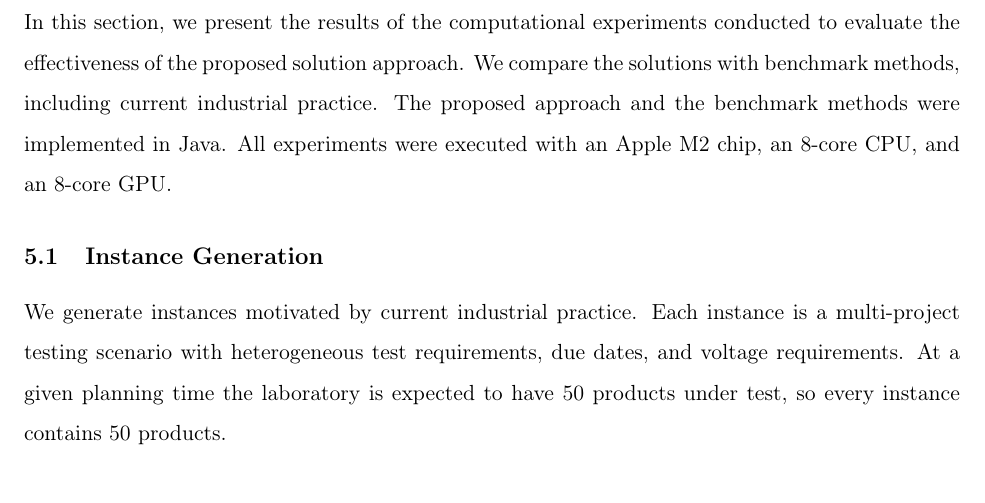
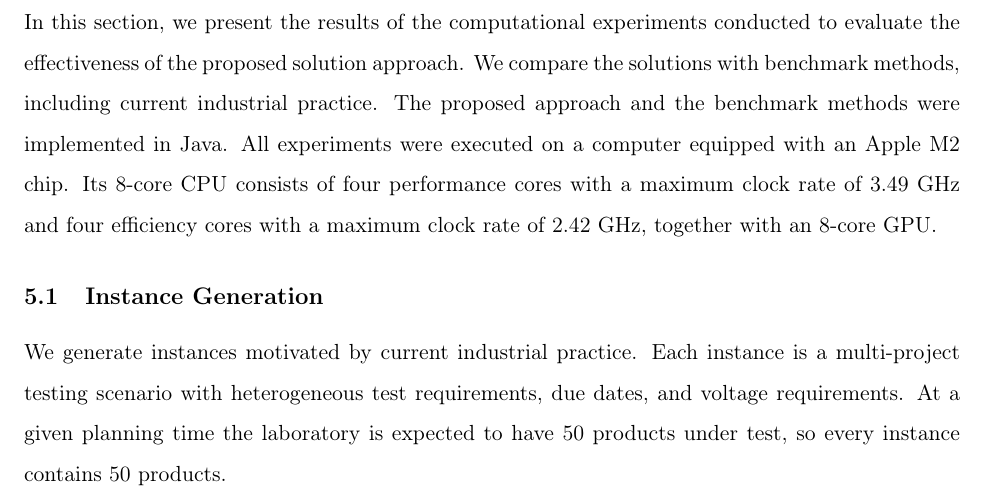
Before and after one commit to nurpercn/final, a LaTeX paper (TCSSOP_manuscript.tex): part of page 29 of 40, cut so that both start at the same text. Compiled offline with pdfLaTeX.

Commit message:
Report the Apple M2 performance and efficiency core clock rates.
Co-authored-by: nurpercn <nurpercn@users.noreply.github.com>

```diff
--- a/TCSSOP_manuscript.tex
+++ b/TCSSOP_manuscript.tex
@@ -927,7 +927,7 @@ Together, the chamber-assignment, sample-size optimization, scheduling, and VNS
 \section{Computational Study}
 \label{sec:computational_study}
 
-In this section, we present the results of the computational experiments conducted to evaluate the effectiveness of the proposed solution approach. We compare the solutions with benchmark methods, including current industrial practice. The proposed approach and the benchmark methods were implemented in Java. All experiments were executed with an Apple M2 chip, an 8-core CPU, and an 8-core GPU.
+In this section, we present the results of the computational experiments conducted to evaluate the effectiveness of the proposed solution approach. We compare the solutions with benchmark methods, including current industrial practice. The proposed approach and the benchmark methods were implemented in Java. All experiments were executed on a computer equipped with an Apple M2 chip. Its 8-core CPU consists of four performance cores with a maximum clock rate of 3.49~GHz and four efficiency cores with a maximum clock rate of 2.42~GHz, together with an 8-core GPU.
 
 \subsection{Instance Generation}
 \label{subsec:exp_design}
```
